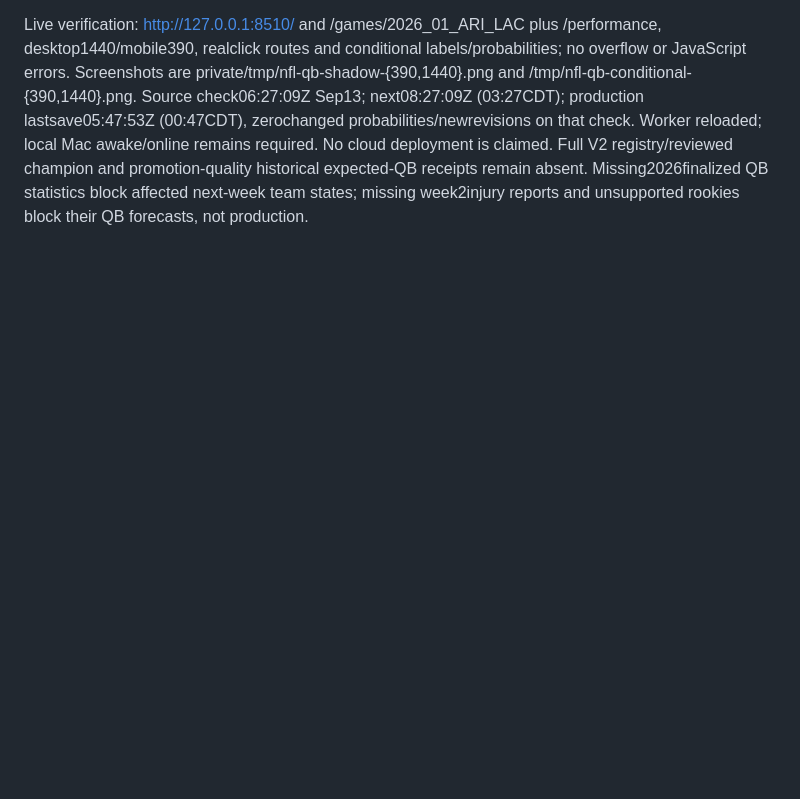
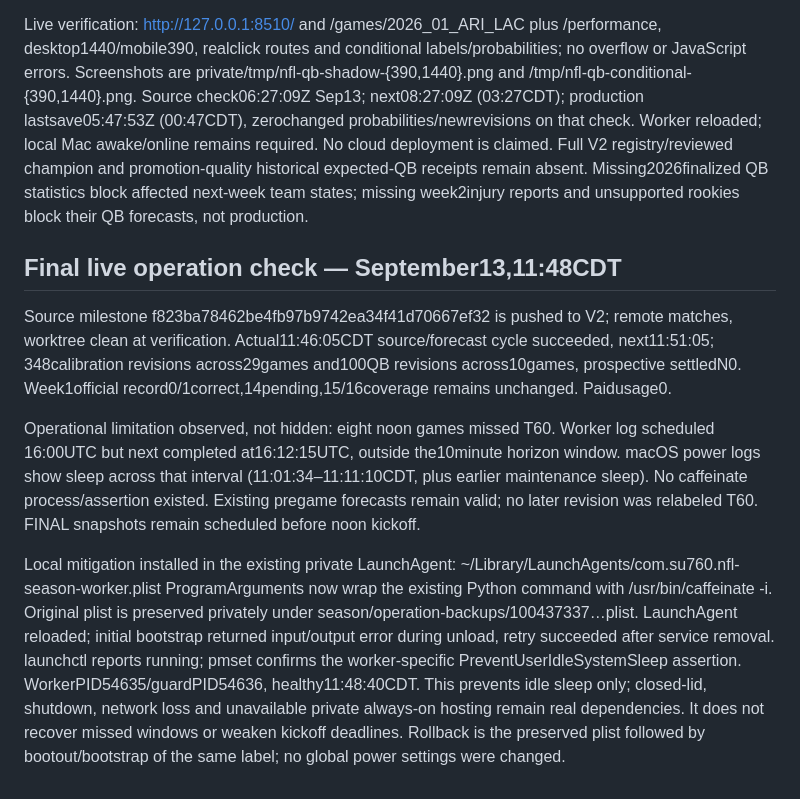
Before and after one commit to Su760/nfl-predictor, a Markdown page: docs/runbooks/season-live.md, the part around the change. Drawn GitHub-style; blank space fills up the shorter version.

Commit message:
docs: record live shadow delivery and sleep-related missed windows

```diff
--- a/docs/runbooks/season-live.md
+++ b/docs/runbooks/season-live.md
@@ -334,3 +334,27 @@ on that check. Worker reloaded; local Mac awake/online remains required. No clou
 is claimed. Full V2 registry/reviewed champion and promotion-quality historical expected-QB
 receipts remain absent. Missing2026finalized QB statistics block affected next-week team states;
 missing week2injury reports and unsupported rookies block their QB forecasts, not production.
+
+
+## Final live operation check — September13,11:48CDT
+Source milestone f823ba78462be4fb97b9742ea34f41d70667ef32 is pushed to V2; remote matches,
+worktree clean at verification. Actual11:46:05CDT source/forecast cycle succeeded, next11:51:05;
+348calibration revisions across29games and100QB revisions across10games, prospective settledN0.
+Week1official record0/1correct,14pending,15/16coverage remains unchanged. Paidusage0.
+
+Operational limitation observed, not hidden: eight noon games missed T60. Worker log scheduled
+16:00UTC but next completed at16:12:15UTC, outside the10minute horizon window. macOS power
+logs show sleep across that interval (11:01:34–11:11:10CDT, plus earlier maintenance sleep).
+No caffeinate process/assertion existed. Existing pregame forecasts remain valid; no later
+revision was relabeled T60. FINAL snapshots remain scheduled before noon kickoff.
+
+Local mitigation installed in the existing private LaunchAgent:
+~/Library/LaunchAgents/com.su760.nfl-season-worker.plist ProgramArguments now wrap the
+existing Python command with /usr/bin/caffeinate -i. Original plist is preserved privately
+under season/operation-backups/100437337…plist. LaunchAgent reloaded; initial bootstrap
+returned input/output error during unload, retry succeeded after service removal. launchctl
+reports running; pmset confirms the worker-specific PreventUserIdleSystemSleep assertion.
+WorkerPID54635/guardPID54636, healthy11:48:40CDT. This prevents idle sleep only; closed-lid,
+shutdown, network loss and unavailable private always-on hosting remain real dependencies.
+It does not recover missed windows or weaken kickoff deadlines. Rollback is the preserved
+plist followed by bootout/bootstrap of the same label; no global power settings were changed.
```
Also changed, not shown: tasks/todo.md (+24 -0 lines).
